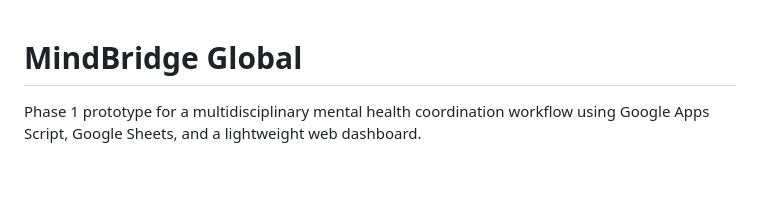
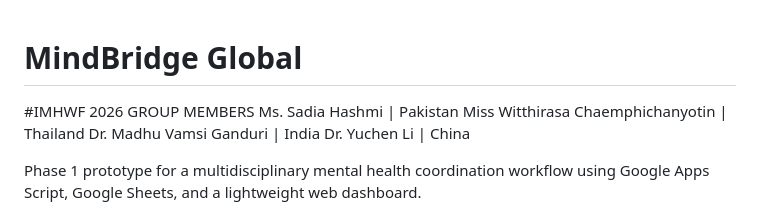
Before and after one commit to WC28/MindBridge-Global, a Markdown page: README.md, the part around the change. Drawn GitHub-style; blank space fills up the shorter version.

```diff
--- a/README.md
+++ b/README.md
@@ -1,4 +1,11 @@
 # MindBridge Global
+#IMHWF 2026 GROUP MEMBERS
+Ms. Sadia Hashmi | Pakistan
+Miss Witthirasa Chaemphichanyotin  | Thailand
+Dr. Madhu Vamsi Ganduri | India
+Dr. Yuchen Li | China
+
+
 
 Phase 1 prototype for a multidisciplinary mental health coordination workflow using Google Apps Script, Google Sheets, and a lightweight web dashboard.
 
```
